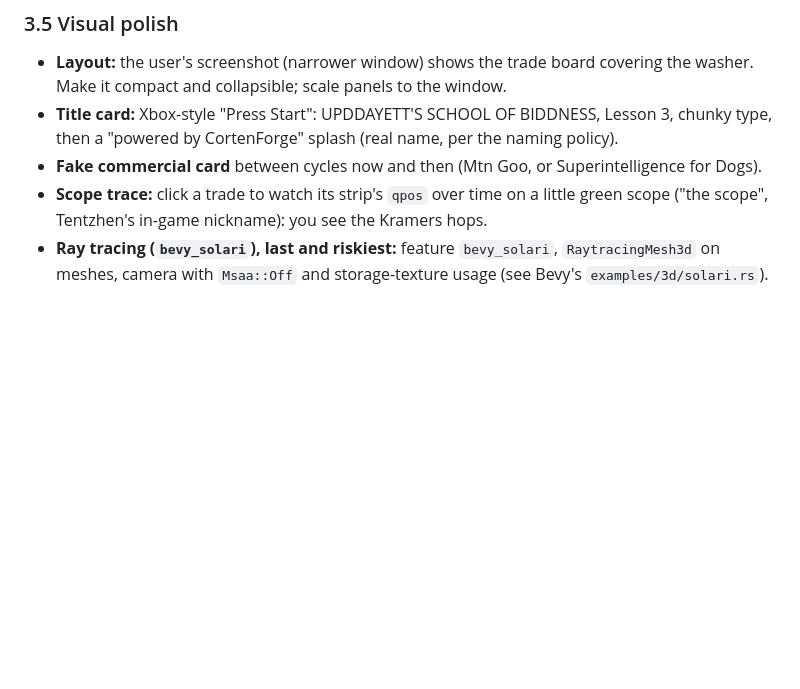
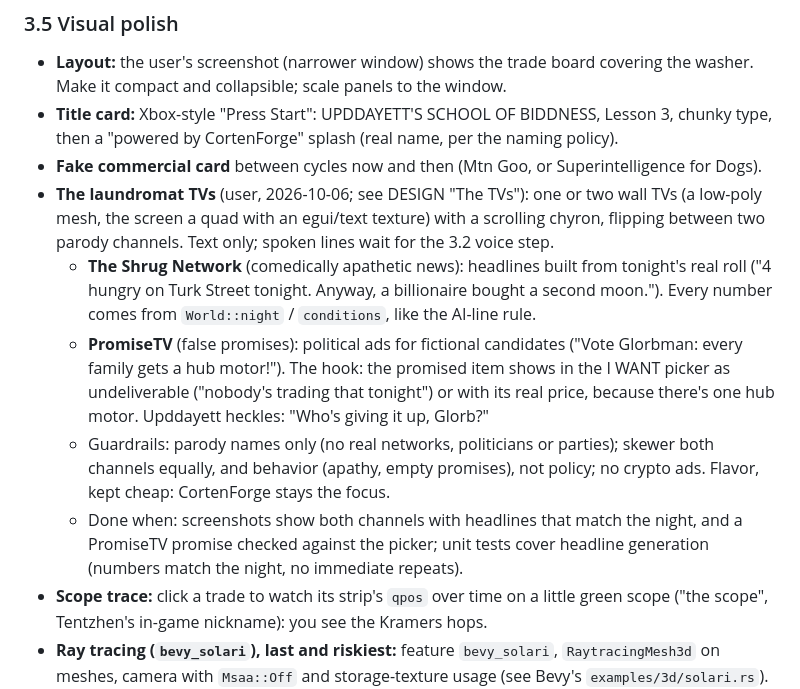
Before and after one commit to YoungMoolahBaby/UpddayettAcademy, a Markdown page: docs/PLAN.md, the part around the change. Drawn GitHub-style; blank space fills up the shorter version.

```diff
--- a/docs/PLAN.md
+++ b/docs/PLAN.md
@@ -554,6 +554,27 @@ Amir's Persian Kitchen every night, plus a "Give away" picker for Upddayett's th
   per the naming policy).
 - **Fake commercial card** between cycles now and then (Mtn Goo, or
   Superintelligence for Dogs).
+- **The laundromat TVs** (user, 2026-10-06; see DESIGN "The TVs"): one or
+  two wall TVs (a low-poly mesh, the screen a quad with an egui/text
+  texture) with a scrolling chyron, flipping between two parody channels.
+  Text only; spoken lines wait for the 3.2 voice step.
+  - **The Shrug Network** (comedically apathetic news): headlines built
+    from tonight's real roll ("4 hungry on Turk Street tonight. Anyway, a
+    billionaire bought a second moon."). Every number comes from
+    `World::night` / `conditions`, like the AI-line rule.
+  - **PromiseTV** (false promises): political ads for fictional candidates
+    ("Vote Glorbman: every family gets a hub motor!"). The hook: the
+    promised item shows in the I WANT picker as undeliverable ("nobody's
+    trading that tonight") or with its real price, because there's one hub
+    motor. Upddayett heckles: "Who's giving it up, Glorb?"
+  - Guardrails: parody names only (no real networks, politicians or
+    parties); skewer both channels equally, and behavior (apathy, empty
+    promises), not policy; no crypto ads. Flavor, kept cheap: CortenForge
+    stays the focus.
+  - Done when: screenshots show both channels with headlines that match
+    the night, and a PromiseTV promise checked against the picker; unit
+    tests cover headline generation (numbers match the night, no immediate
+    repeats).
 - **Scope trace:** click a trade to watch its strip's `qpos` over time on a
   little green scope ("the scope", Tentzhen's in-game nickname): you see
   the Kramers hops.
```
Also changed, not shown: docs/DESIGN.md (+20 -0 lines).
